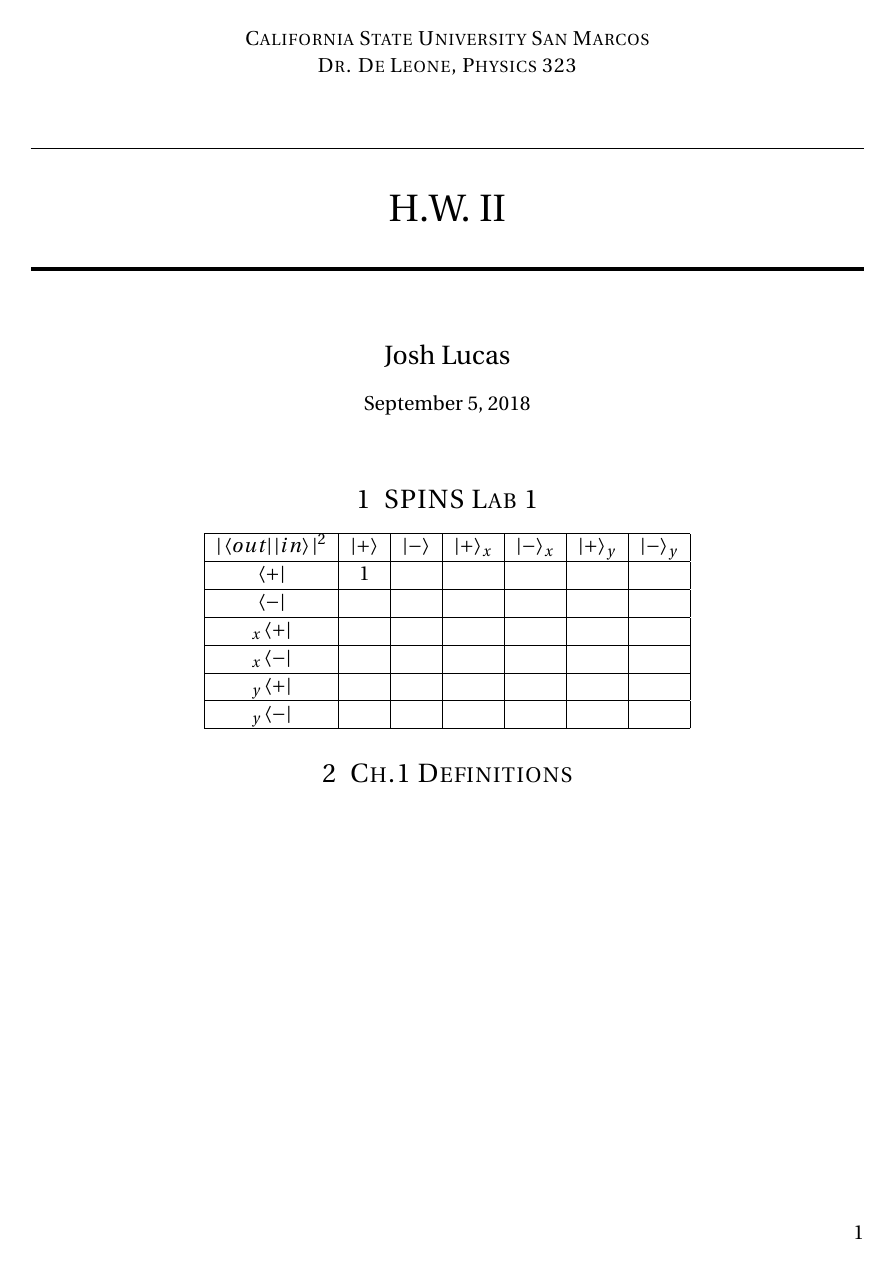
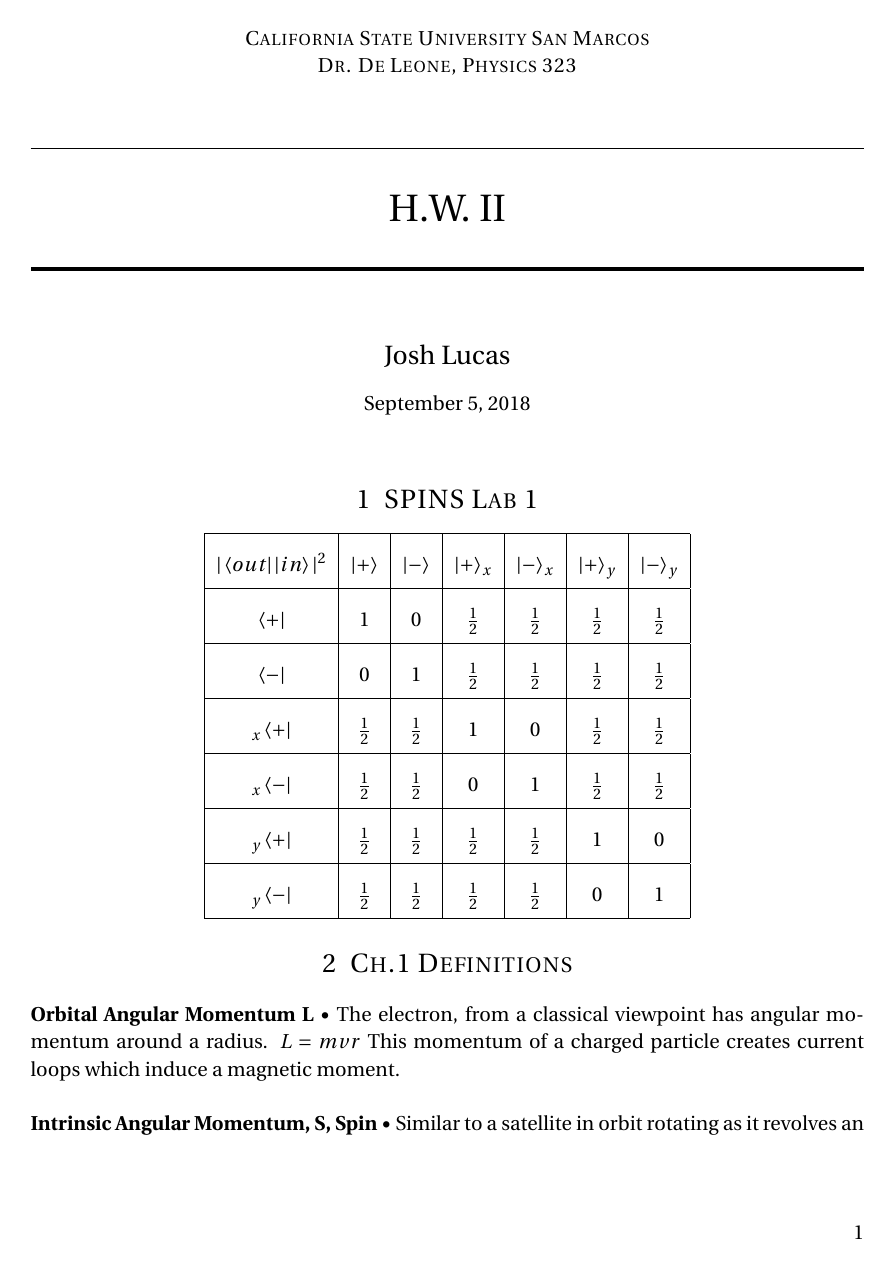
Before and after one commit to Epikarsios/323HW2, a LaTeX document (H.W. 2 Due Wednesday 9-5-2018/H.W. 2.tex): the whole page before the commit and page 1 of 3 after it. Compiled offline with pdfLaTeX.

Commit message:
Add files via upload
finished table added most definitions

```diff
--- a/H.W. 2 Due Wednesday 9-5-2018/H.W. 2.tex
+++ b/H.W. 2 Due Wednesday 9-5-2018/H.W. 2.tex
@@ -11,7 +11,7 @@
 \usepackage{amsmath}
 \usepackage{sectsty} % Allows customizing section commands
 \allsectionsfont{\centering \normalfont\scshape} % Make all sections centered, the default font and small caps
-
+\usepackage[thinlines]{easytable}
 \usepackage{fancyhdr} % Custom headers and footers
 \pagestyle{fancyplain} % Makes all pages in the document conform to the custom headers and footers
 \fancyhead{} % No page header - if you want one, create it in the same way as the footers below
@@ -55,22 +55,26 @@
 %----------------------------------------------------------------------------------------
 
 \section{SPINS Lab 1}
+\renewcommand{\arraystretch}{2}
 \begin{center}
   \begin{tabular}{ | c | c | c | c | c | c | c | }
     \hline
     $|\bra{out}\ket{in}|^2$ & $\ket{+}$& $\ket{-}$ & $\ket{+}_x$ & $\ket{-}_x$ & $\ket{+}_y$ & $\ket{-}_y$ \\ \hline
-  $  \bra{+}$ & 1 &   &  &  &  &    \\ \hline
-    $\bra{-}$ &  &  &  &  &  &   \\
+  $  \bra{+}$ & 1 &0   & $\tfrac{1}{2}$ & $\tfrac{1}{2}$  & $\tfrac{1}{2}$ & $\tfrac{1}{2}$   \\ \hline
+    $\bra{-}$ & 0 & 1 & $\tfrac{1}{2}$ &$\tfrac{1}{2}$  & $\tfrac{1}{2}$ &  $\tfrac{1}{2}$ \\
     \hline
-       $_x\bra{+}$ &  &  &  &  &  &   \\
+       $_x\bra{+}$ & $\tfrac{1}{2}$ & $\tfrac{1}{2}$ & 1 & 0 & $\tfrac{1}{2}$ & $\tfrac{1}{2}$  \\
     \hline
-       $_x\bra{-}$ &  &  &  &  &  &   \\
+       $_x\bra{-}$ & $\tfrac{1}{2}$ & $\tfrac{1}{2}$ & 0 & 1 &$\tfrac{1}{2}$  & $\tfrac{1}{2}$  \\
     \hline
-       $_y\bra{+}$ &  &  &  &  &  &   \\
+       $_y\bra{+}$ & $\tfrac{1}{2}$ &$\tfrac{1}{2}$  &$\tfrac{1}{2}$  &$\tfrac{1}{2}$  & 1 &  0 \\
     \hline
-       $_y\bra{-}$ &  &  &  &  &  &   \\
+       $_y\bra{-}$ &$\tfrac{1}{2}$  &$\tfrac{1}{2}$  & $\tfrac{1}{2}$ & $\tfrac{1}{2}$ & 0 & 1  \\
     \hline
   \end{tabular}
 \end{center}
 %------------------------------------------------
 \section{Ch.1 Definitions}
+\textbf{Orbital Angular Momentum L} $\bullet$ The electron, from a classical viewpoint has angular momentum around a radius. $L = mvr$ This momentum of a charged particle creates current loops which induce a magnetic moment.\\
+\\
+ \textbf{Intrinsic Angular Momentum, S, Spin} $\bullet$ Similar to a satellite in orbit rotating as it revolves an electron classically has a rotation called spin. The spin also produces current loops.\\
```
Also changed, not shown: H.W. 2 Due Wednesday 9-5-2018/H.W. 2.pdf (added), H.W. 2 Due Wednesday 9-5-2018/H.W. 2.tex (50 more changed lines), 3 other files.
